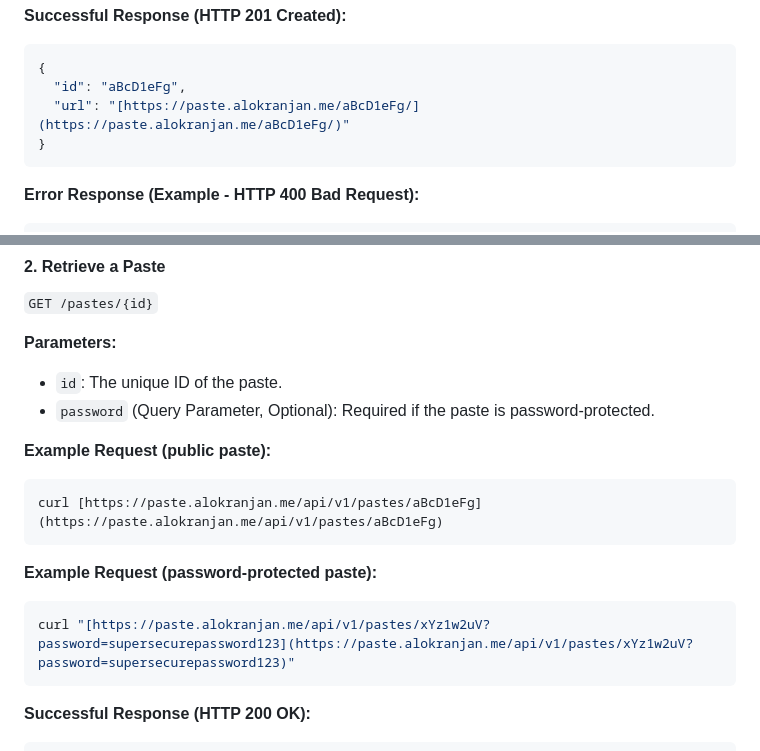
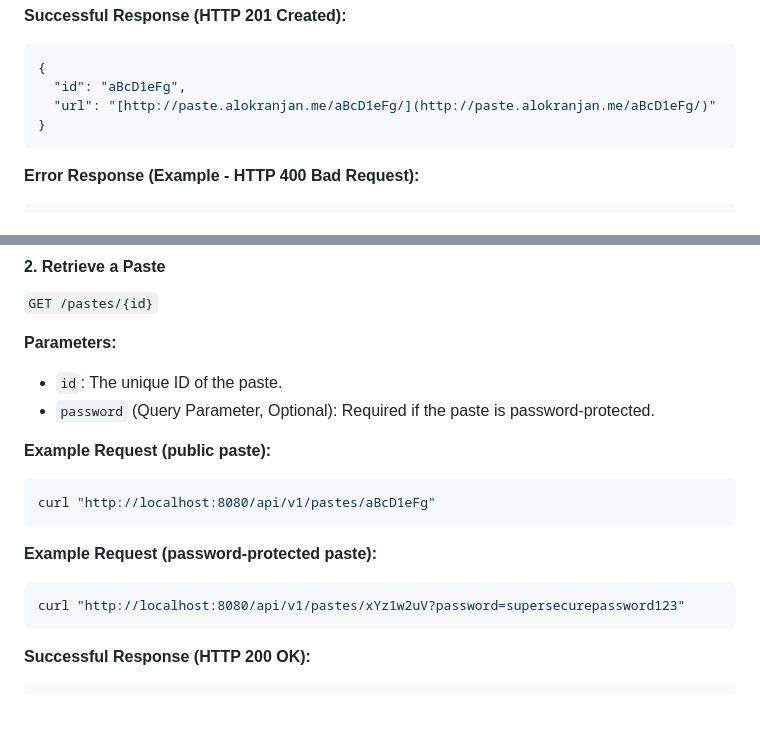
Before and after one commit to ryu-ryuk/yoru-pastebin, a Markdown page: README.md, 2 parts joined by grey strips. Drawn GitHub-style; blank space fills up the shorter version.

Commit message:
removing auto generated comments

````diff
--- a/README.md
+++ b/README.md
@@ -155,7 +155,7 @@ curl -X POST \
 ```json
 {
   "id": "aBcD1eFg",
-  "url": "[https://paste.alokranjan.me/aBcD1eFg/](https://paste.alokranjan.me/aBcD1eFg/)"
+  "url": "[http://paste.alokranjan.me/aBcD1eFg/](http://paste.alokranjan.me/aBcD1eFg/)"
 }
 ```
 
@@ -182,13 +182,13 @@ Other error codes include `413 Request Entity Too Large`, `500 Internal Server E
 **Example Request (public paste):**
 
 ```bash
-curl [https://paste.alokranjan.me/api/v1/pastes/aBcD1eFg](https://paste.alokranjan.me/api/v1/pastes/aBcD1eFg)
+curl "http://localhost:8080/api/v1/pastes/aBcD1eFg"
 ```
 
 **Example Request (password-protected paste):**
 
 ```bash
-curl "[https://paste.alokranjan.me/api/v1/pastes/xYz1w2uV?password=supersecurepassword123](https://paste.alokranjan.me/api/v1/pastes/xYz1w2uV?password=supersecurepassword123)"
+curl "http://localhost:8080/api/v1/pastes/xYz1w2uV?password=supersecurepassword123"
 ```
 
 **Successful Response (HTTP 200 OK):**
````
